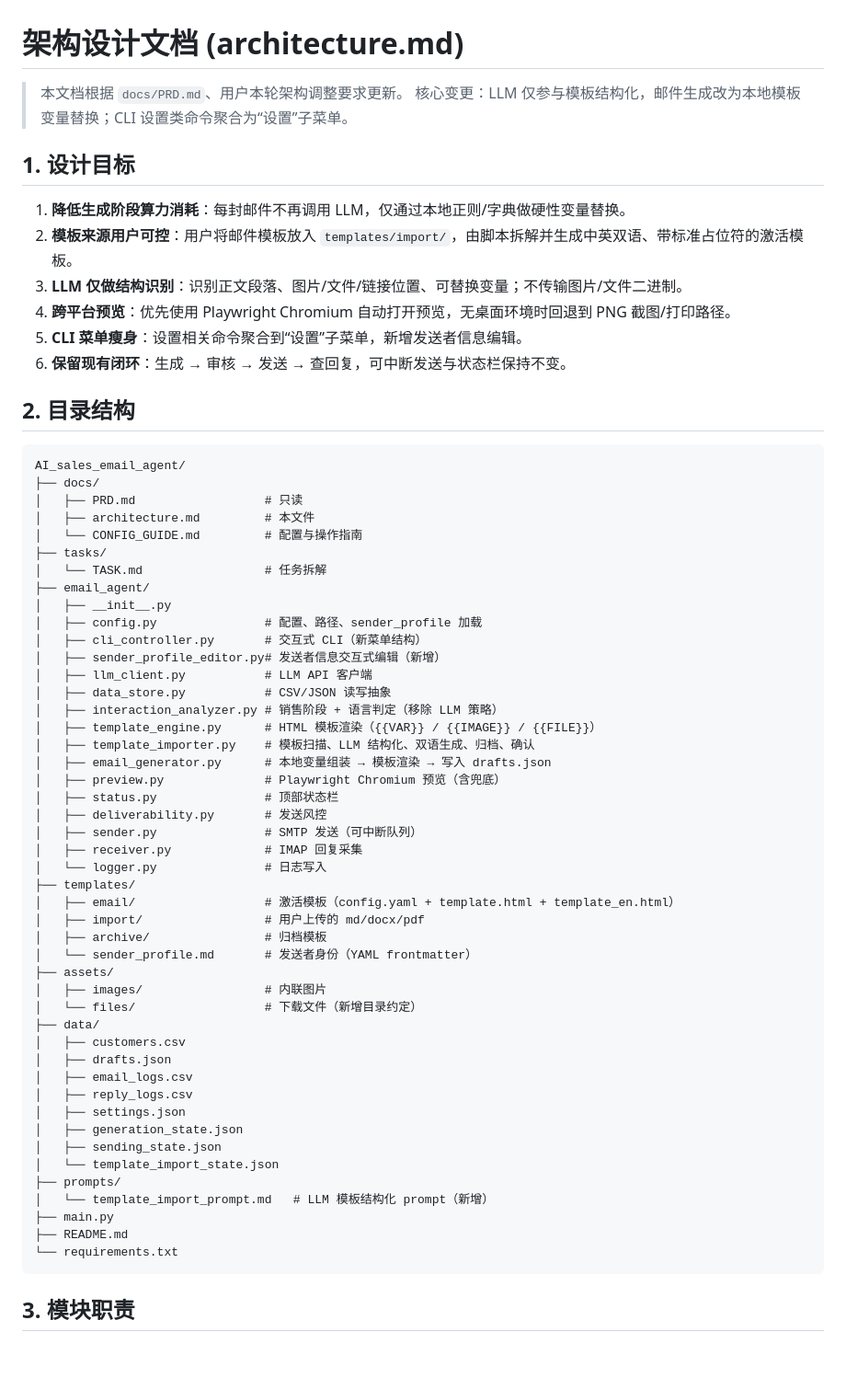
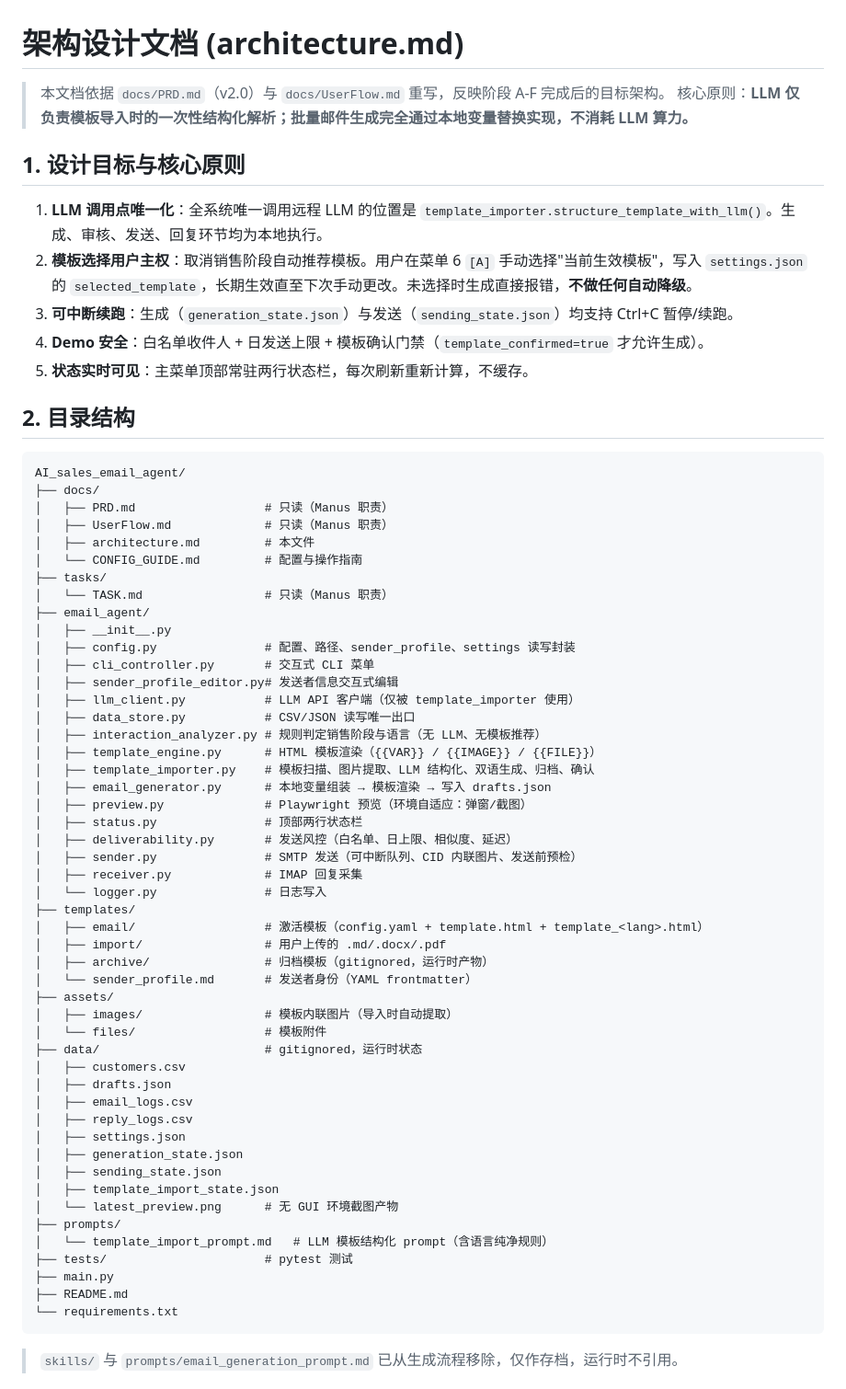
Before and after one commit to camgrado-sketch/AI_sales_email_agent, a Markdown page: docs/architecture.md, the part around one of its changes. Shown at 92% size. Drawn GitHub-style; blank space fills up the shorter version.

````diff
--- a/docs/architecture.md
+++ b/docs/architecture.md
@@ -1,53 +1,53 @@
 # 架构设计文档 (architecture.md)
 
-> 本文档根据 `docs/PRD.md`、用户本轮架构调整要求更新。
-> 核心变更：LLM 仅参与模板结构化，邮件生成改为本地模板变量替换；CLI 设置类命令聚合为“设置”子菜单。
+> 本文档依据 `docs/PRD.md`（v2.0）与 `docs/UserFlow.md` 重写，反映阶段 A-F 完成后的目标架构。
+> 核心原则：**LLM 仅负责模板导入时的一次性结构化解析；批量邮件生成完全通过本地变量替换实现，不消耗 LLM 算力。**
 
-## 1. 设计目标
+## 1. 设计目标与核心原则
 
-1. **降低生成阶段算力消耗**：每封邮件不再调用 LLM，仅通过本地正则/字典做硬性变量替换。
-2. **模板来源用户可控**：用户将邮件模板放入 `templates/import/`，由脚本拆解并生成中英双语、带标准占位符的激活模板。
-3. **LLM 仅做结构识别**：识别正文段落、图片/文件/链接位置、可替换变量；不传输图片/文件二进制。
-4. **跨平台预览**：优先使用 Playwright Chromium 自动打开预览，无桌面环境时回退到 PNG 截图/打印路径。
-5. **CLI 菜单瘦身**：设置相关命令聚合到“设置”子菜单，新增发送者信息编辑。
-6. **保留现有闭环**：生成 → 审核 → 发送 → 查回复，可中断发送与状态栏保持不变。
+1. **LLM 调用点唯一化**：全系统唯一调用远程 LLM 的位置是 `template_importer.structure_template_with_llm()`。生成、审核、发送、回复环节均为本地执行。
+2. **模板选择用户主权**：取消销售阶段自动推荐模板。用户在菜单 6 `[A]` 手动选择"当前生效模板"，写入 `settings.json` 的 `selected_template`，长期生效直至下次手动更改。未选择时生成直接报错，**不做任何自动降级**。
+3. **可中断续跑**：生成（`generation_state.json`）与发送（`sending_state.json`）均支持 Ctrl+C 暂停/续跑。
+4. **Demo 安全**：白名单收件人 + 日发送上限 + 模板确认门禁（`template_confirmed=true` 才允许生成）。
+5. **状态实时可见**：主菜单顶部常驻两行状态栏，每次刷新重新计算，不缓存。
 
 ## 2. 目录结构
 
 ```
 AI_sales_email_agent/
 ├── docs/
-│   ├── PRD.md                  # 只读
+│   ├── PRD.md                  # 只读（Manus 职责）
+│   ├── UserFlow.md             # 只读（Manus 职责）
 │   ├── architecture.md         # 本文件
 │   └── CONFIG_GUIDE.md         # 配置与操作指南
 ├── tasks/
-│   └── TASK.md                 # 任务拆解
+│   └── TASK.md                 # 只读（Manus 职责）
 ├── email_agent/
 │   ├── __init__.py
-│   ├── config.py               # 配置、路径、sender_profile 加载
-│   ├── cli_controller.py       # 交互式 CLI（新菜单结构）
-│   ├── sender_profile_editor.py# 发送者信息交互式编辑（新增）
-│   ├── llm_client.py           # LLM API 客户端
-│   ├── data_store.py           # CSV/JSON 读写抽象
-│   ├── interaction_analyzer.py # 销售阶段 + 语言判定（移除 LLM 策略）
+│   ├── config.py               # 配置、路径、sender_profile、settings 读写封装
+│   ├── cli_controller.py       # 交互式 CLI 菜单
+│   ├── sender_profile_editor.py# 发送者信息交互式编辑
+│   ├── llm_client.py           # LLM API 客户端（仅被 template_importer 使用）
+│   ├── data_store.py           # CSV/JSON 读写唯一出口
+│   ├── interaction_analyzer.py # 规则判定销售阶段与语言（无 LLM、无模板推荐）
 │   ├── template_engine.py      # HTML 模板渲染（{{VAR}} / {{IMAGE}} / {{FILE}}）
-│   ├── template_importer.py    # 模板扫描、LLM 结构化、双语生成、归档、确认
+│   ├── template_importer.py    # 模板扫描、图片提取、LLM 结构化、双语生成、归档、确认
 │   ├── email_generator.py      # 本地变量组装 → 模板渲染 → 写入 drafts.json
-│   ├── preview.py              # Playwright Chromium 预览（含兜底）
-│   ├── status.py               # 顶部状态栏
-│   ├── deliverability.py       # 发送风控
-│   ├── sender.py               # SMTP 发送（可中断队列）
+│   ├── preview.py              # Playwright 预览（环境自适应：弹窗/截图）
+│   ├── status.py               # 顶部两行状态栏
+│   ├── deliverability.py       # 发送风控（白名单、日上限、相似度、延迟）
+│   ├── sender.py               # SMTP 发送（可中断队列、CID 内联图片、发送前预检）
 │   ├── receiver.py             # IMAP 回复采集
 │   └── logger.py               # 日志写入
 ├── templates/
-│   ├── email/                  # 激活模板（config.yaml + template.html + template_en.html）
-│   ├── import/                 # 用户上传的 md/docx/pdf
-│   ├── archive/                # 归档模板
+│   ├── email/                  # 激活模板（config.yaml + template.html + template_<lang>.html）
+│   ├── import/                 # 用户上传的 .md/.docx/.pdf
+│   ├── archive/                # 归档模板（gitignored，运行时产物）
 │   └── sender_profile.md       # 发送者身份（YAML frontmatter）
 ├── assets/
-│   ├── images/                 # 内联图片
-│   └── files/                  # 下载文件（新增目录约定）
-├── data/
+│   ├── images/                 # 模板内联图片（导入时自动提取）
+│   └── files/                  # 模板附件
+├── data/                       # gitignored，运行时状态
 │   ├── customers.csv
 │   ├── drafts.json
 │   ├── email_logs.csv
@@ -55,13 +55,15 @@ AI_sales_email_agent/
 │   ├── settings.json
 │   ├── generation_state.json
 │   ├── sending_state.json
-│   └── template_import_state.json
+│   ├── template_import_state.json
+│   └── latest_preview.png      # 无 GUI 环境截图产物
 ├── prompts/
-│   └── template_import_prompt.md   # LLM 模板结构化 prompt（新增）
+│   └── template_import_prompt.md   # LLM 模板结构化 prompt（含语言纯净规则）
+├── tests/                      # pytest 测试
 ├── main.py
 ├── README.md
 └── requirements.txt
 ```
 
-## 3. 模块职责
+> `skills/` 与 `prompts/email_generation_prompt.md` 已从生成流程移除，仅作存档，运行时不引用。
 
````
Also changed, not shown: other parts of docs/architecture.md (+125 -146 lines).
